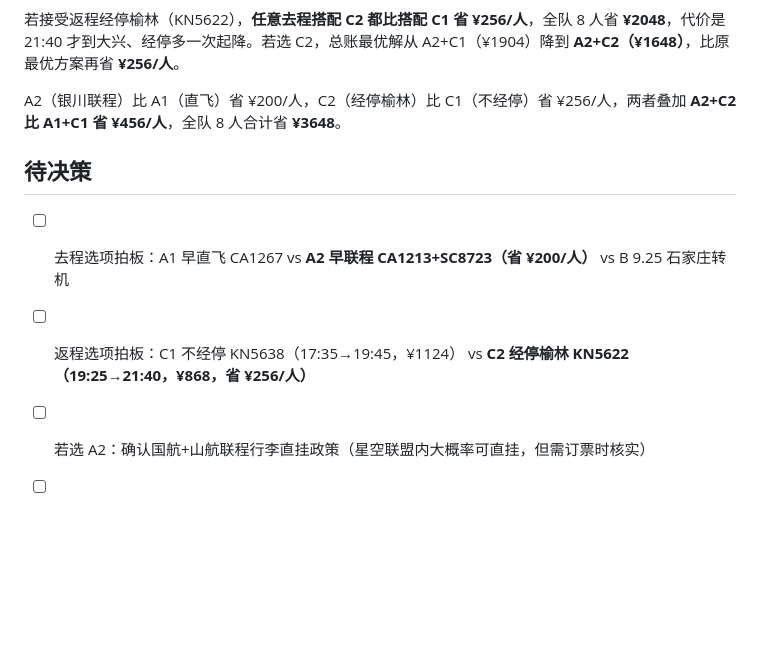
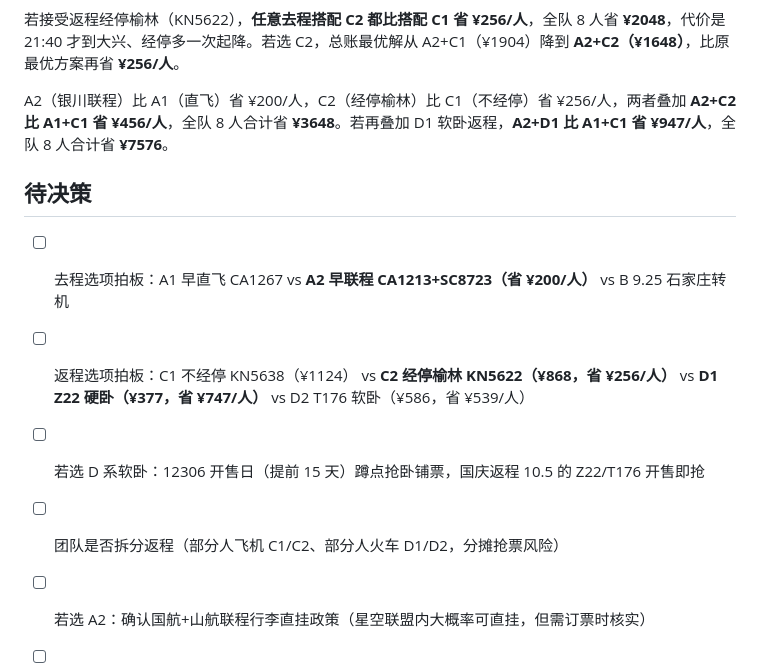
Before and after one commit to AaronyfDesign/oct-journey2west, a Markdown page: 行/机票方案对比.md, the part around one of its changes. Drawn GitHub-style; blank space fills up the shorter version.

```diff
--- a/行/机票方案对比.md
+++ b/行/机票方案对比.md
@@ -148,12 +195,14 @@
 
 若接受返程经停榆林（KN5622），**任意去程搭配 C2 都比搭配 C1 省 ¥256/人**，全队 8 人省 **¥2048**，代价是 21:40 才到大兴、经停多一次起降。若选 C2，总账最优解从 A2+C1（¥1904）降到 **A2+C2（¥1648）**，比原最优方案再省 **¥256/人**。
 
-A2（银川联程）比 A1（直飞）省 ¥200/人，C2（经停榆林）比 C1（不经停）省 ¥256/人，两者叠加 **A2+C2 比 A1+C1 省 ¥456/人**，全队 8 人合计省 **¥3648**。
+A2（银川联程）比 A1（直飞）省 ¥200/人，C2（经停榆林）比 C1（不经停）省 ¥256/人，两者叠加 **A2+C2 比 A1+C1 省 ¥456/人**，全队 8 人合计省 **¥3648**。若再叠加 D1 软卧返程，**A2+D1 比 A1+C1 省 ¥947/人**，全队 8 人合计省 **¥7576**。
 
 ## 待决策
 
 - [ ] 去程选项拍板：A1 早直飞 CA1267 vs **A2 早联程 CA1213+SC8723（省 ¥200/人）** vs B 9.25 石家庄转机
-- [ ] 返程选项拍板：C1 不经停 KN5638（17:35→19:45，¥1124） vs **C2 经停榆林 KN5622（19:25→21:40，¥868，省 ¥256/人）**
+- [ ] 返程选项拍板：C1 不经停 KN5638（¥1124） vs **C2 经停榆林 KN5622（¥868，省 ¥256/人）** vs **D1 Z22 硬卧（¥377，省 ¥747/人）** vs D2 T176 软卧（¥586，省 ¥539/人）
+- [ ] 若选 D 系软卧：12306 开售日（提前 15 天）蹲点抢卧铺票，国庆返程 10.5 的 Z22/T176 开售即抢
+- [ ] 团队是否拆分返程（部分人飞机 C1/C2、部分人火车 D1/D2，分摊抢票风险）
 - [ ] 若选 A2：确认国航+山航联程行李直挂政策（星空联盟内大概率可直挂，但需订票时核实）
 - [ ] 返程动车车次：G674 从容型 vs D2822 兰州一日型
 - [ ] 若选 B：西宁 9.25 晚酒店预订（建议火车站/曹家堡机场附近汉庭）
```
Also changed, not shown: other parts of 行/机票方案对比.md (+48 -1 lines).
